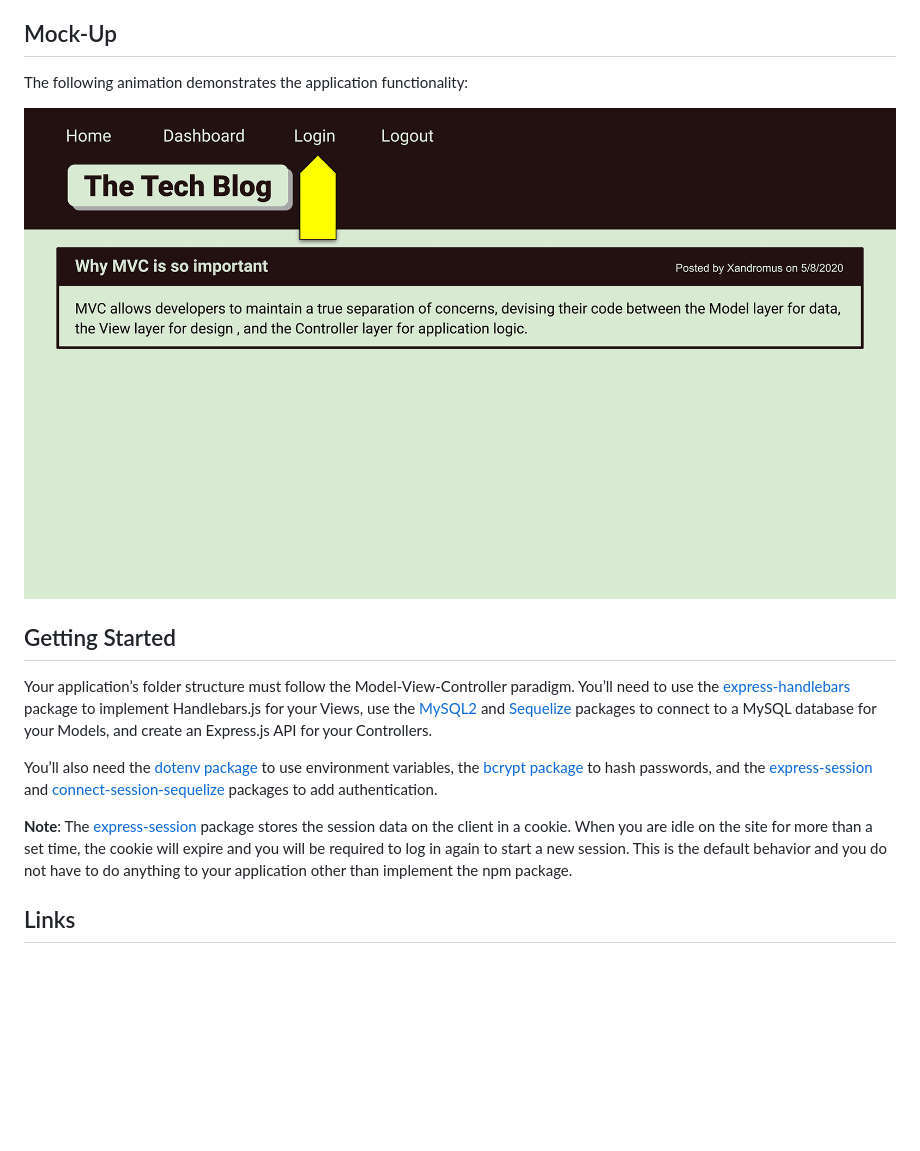
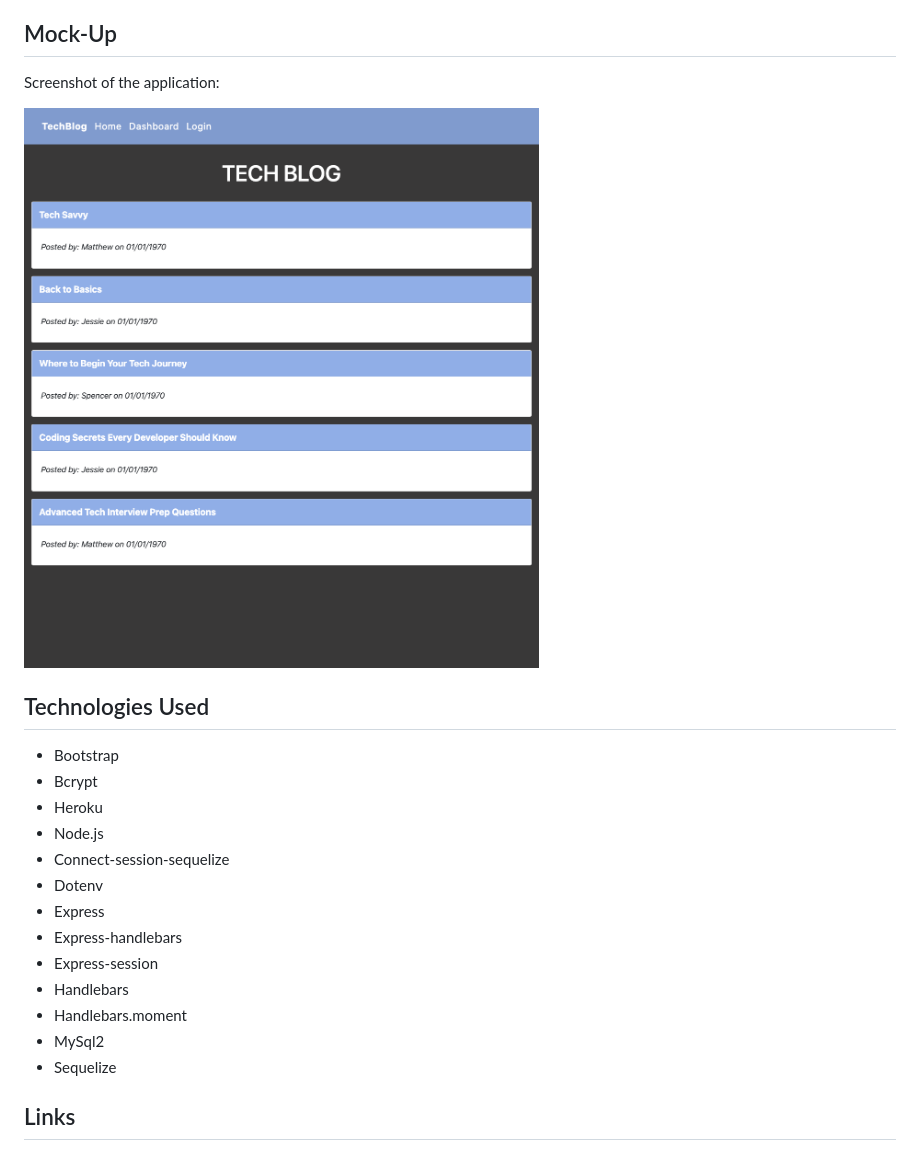
Before and after one commit to mich-hales/Tech-Blog, a Markdown page: README.md, the part around the change. Rendered like a GitHub page; pictures changed too: Assets/14-mvc-homework-demo-01.gif (deleted), Assets/tech-blog.png (added); blank space fills up the shorter version.

```diff
--- a/README.md
+++ b/README.md
@@ -27,19 +27,24 @@ This can be a useful platform for developers to publish articles, blog posts, al
 
 
 ## Mock-Up
+Screenshot of the application:
 
-The following animation demonstrates the application functionality:
+![screenshot of tech blog homepage with blogposts.](./Assets/tech-blog.png)
 
-![Animation cycles through signing into the app, clicking on buttons, and updating blog posts.](./Assets/14-mvc-homework-demo-01.gif)
-
-## Getting Started
-
-Your application’s folder structure must follow the Model-View-Controller paradigm. You’ll need to use the [express-handlebars](https://www.npmjs.com/package/express-handlebars) package to implement Handlebars.js for your Views, use the [MySQL2](https://www.npmjs.com/package/mysql2) and [Sequelize](https://www.npmjs.com/package/sequelize) packages to connect to a MySQL database for your Models, and create an Express.js API for your Controllers.
-
-You’ll also need the [dotenv package](https://www.npmjs.com/package/dotenv) to use environment variables, the [bcrypt package](https://www.npmjs.com/package/bcrypt) to hash passwords, and the [express-session](https://www.npmjs.com/package/express-session) and [connect-session-sequelize](https://www.npmjs.com/package/connect-session-sequelize) packages to add authentication.
-
-**Note**: The [express-session](https://www.npmjs.com/package/express-session) package stores the session data on the client in a cookie. When you are idle on the site for more than a set time, the cookie will expire and you will be required to log in again to start a new session. This is the default behavior and you do not have to do anything to your application other than implement the npm package.
-
+## Technologies Used
+* Bootstrap
+* Bcrypt
+* Heroku
+* Node.js
+* Connect-session-sequelize
+* Dotenv
+* Express
+* Express-handlebars
+* Express-session
+* Handlebars
+* Handlebars.moment
+* MySql2
+* Sequelize
 
 ## Links
 * View the application:
```
